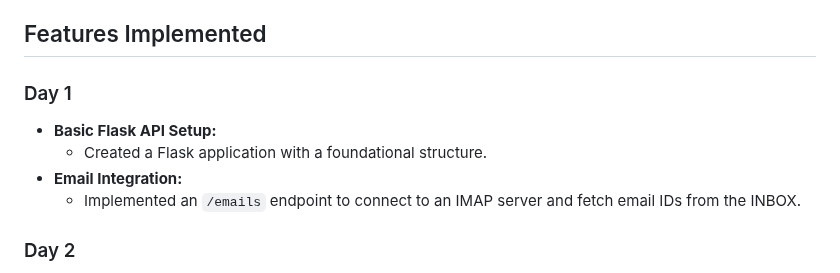
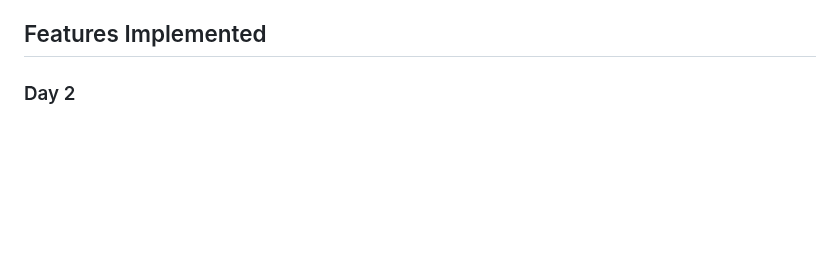
Before and after one commit to Yesh2344/Advanced-Email-Management, a Markdown page: README.md, the part around the change. Rendered like a GitHub page; blank space fills up the shorter version.

```diff
--- a/README.md
+++ b/README.md
@@ -13,11 +13,7 @@ The Advanced Email Management Application:
 
 ## Features Implemented
 
-### Day 1
-- **Basic Flask API Setup:**
-  - Created a Flask application with a foundational structure.
-- **Email Integration:**
-  - Implemented an `/emails` endpoint to connect to an IMAP server and fetch email IDs from the INBOX.
+
 
 ### Day 2
 - **Summarization Endpoint (`/summarize`):**
```
